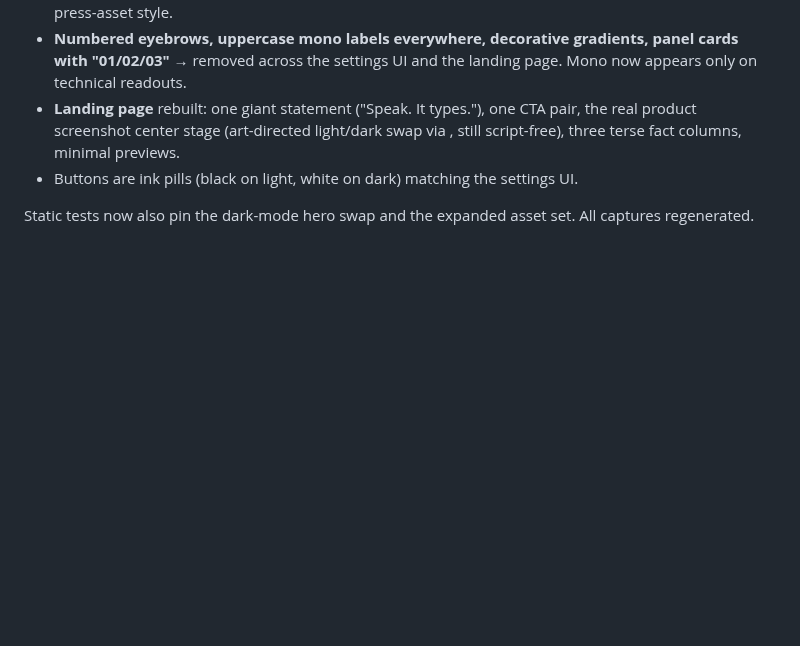
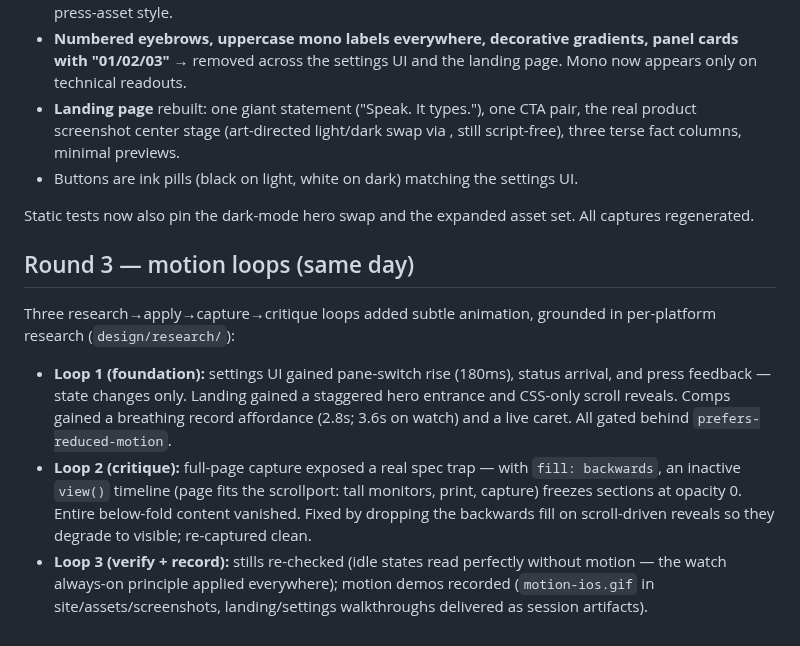
Before and after one commit to primemanifold/autowhisper, a Markdown page: design/2026-06-12-uiux-audit.md, the part around the change. Drawn GitHub-style; blank space fills up the shorter version.

```diff
--- a/design/2026-06-12-uiux-audit.md
+++ b/design/2026-06-12-uiux-audit.md
@@ -115,3 +115,25 @@ all removed:
 
 Static tests now also pin the dark-mode hero swap and the expanded asset
 set. All captures regenerated.
+
+
+## Round 3 — motion loops (same day)
+
+Three research→apply→capture→critique loops added subtle animation,
+grounded in per-platform research (`design/research/`):
+
+- **Loop 1 (foundation):** settings UI gained pane-switch rise (180ms),
+  status arrival, and press feedback — state changes only. Landing gained a
+  staggered hero entrance and CSS-only scroll reveals. Comps gained a
+  breathing record affordance (2.8s; 3.6s on watch) and a live caret.
+  All gated behind `prefers-reduced-motion`.
+- **Loop 2 (critique):** full-page capture exposed a real spec trap — with
+  `fill: backwards`, an inactive `view()` timeline (page fits the
+  scrollport: tall monitors, print, capture) freezes sections at opacity 0.
+  Entire below-fold content vanished. Fixed by dropping the backwards fill
+  on scroll-driven reveals so they degrade to visible; re-captured clean.
+- **Loop 3 (verify + record):** stills re-checked (idle states read
+  perfectly without motion — the watch always-on principle applied
+  everywhere); motion demos recorded (`motion-ios.gif` in
+  site/assets/screenshots, landing/settings walkthroughs delivered as
+  session artifacts).
```
Also changed, not shown: README.md (+4 -0 lines), design/design-system.md (+19 -0 lines), design/research/2026-06-12-motion-platform-research.md (added, +83 -0 lines), site/assets/screenshots/concept-android.png, site/assets/screenshots/concept-ios.png, site/assets/screenshots/concept-watchos.png, site/assets/screenshots/motion-ios.gif (added), 5 other files.
